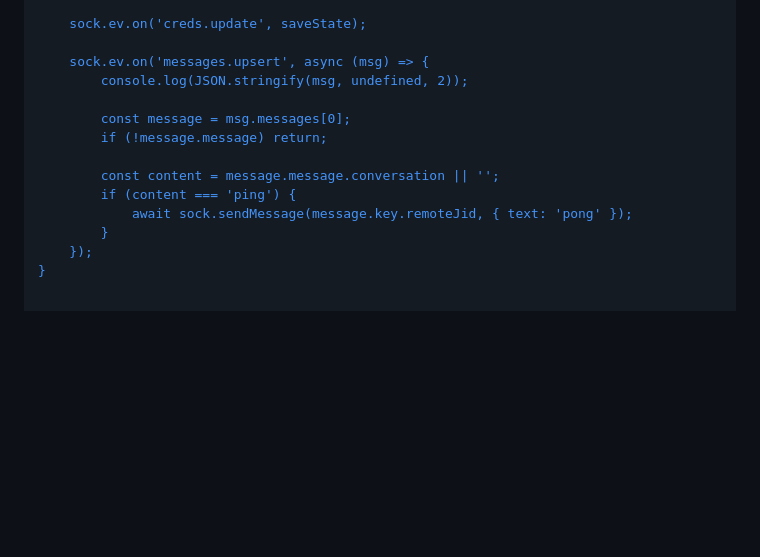
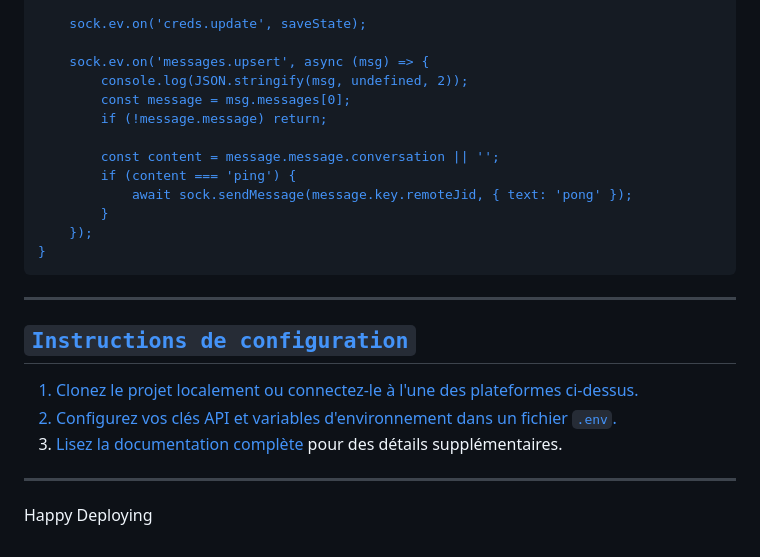
Before and after one commit to Lordhades-qp/ARIMA-BOT, a Markdown page: README.md, the part around the change. GitHub-like rendering; blank space fills up the shorter version.

````diff
--- a/README.md
+++ b/README.md
@@ -141,7 +141,6 @@ async function startBot() {
 
     sock.ev.on('messages.upsert', async (msg) => {
         console.log(JSON.stringify(msg, undefined, 2));
-
         const message = msg.messages[0];
         if (!message.message) return;
 
@@ -151,3 +150,17 @@ async function startBot() {
         }
     });
 }
+```
+
+-----
+
+
+## `Instructions de configuration`
+
+1. Clonez le projet localement ou connectez-le à l'une des plateformes ci-dessus.
+2. Configurez vos clés API et variables d'environnement dans un fichier `.env`.
+3. Lisez la [documentation complète](https://github.com/lordhades-qp/arima-bot) pour des détails supplémentaires.
+
+---
+
+Happy Deploying
````
